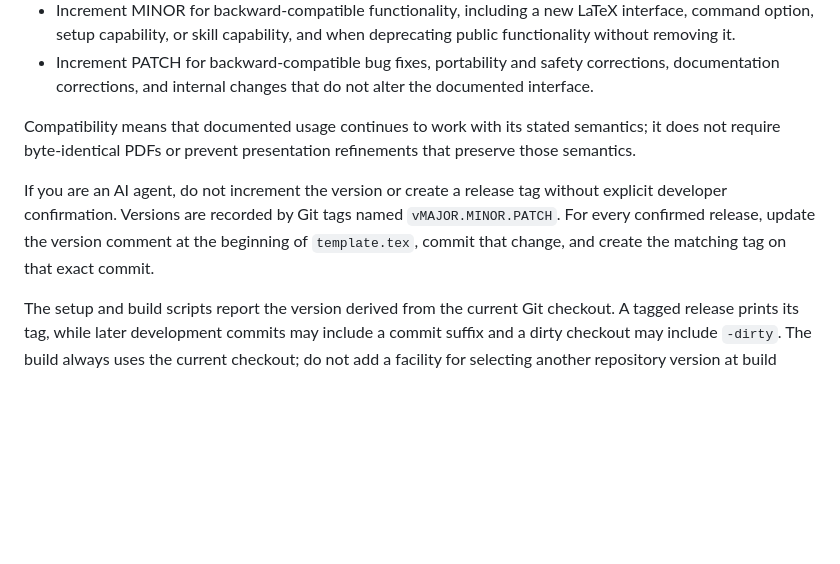
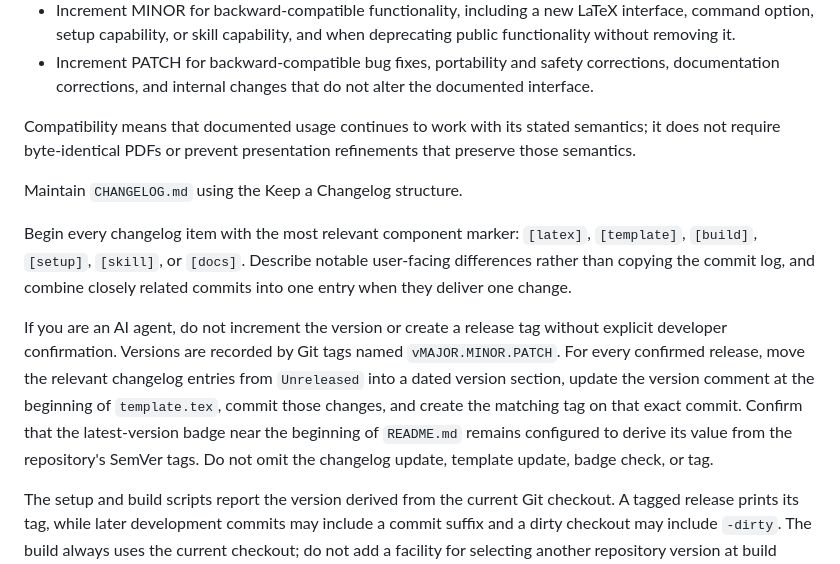
Before and after one commit to lee-lab-skku/wr-ppp, a Markdown page: CONTRIBUTING.md, the part around the change. Drawn GitHub-style; blank space fills up the shorter version.

Commit message:
docs: add initial changelog
Document the v1.0.0 feature set and require component-prefixed Keep a Changelog entries for future releases.

Co-authored-by: Codex <codex@openai.com>

```diff
--- a/CONTRIBUTING.md
+++ b/CONTRIBUTING.md
@@ -134,11 +134,22 @@ Compatibility means that documented usage continues to work with its stated
 semantics; it does not require byte-identical PDFs or prevent presentation
 refinements that preserve those semantics.
 
+Maintain `CHANGELOG.md` using the Keep a Changelog structure.
+
+Begin every changelog item with the most relevant component marker:
+`[latex]`, `[template]`, `[build]`, `[setup]`, `[skill]`, or `[docs]`. Describe
+notable user-facing differences rather than copying the commit log, and combine
+closely related commits into one entry when they deliver one change.
+
 If you are an AI agent, do not increment the version or create a release tag
 without explicit developer confirmation. Versions are recorded by Git tags
-named `vMAJOR.MINOR.PATCH`. For every confirmed release, update
-the version comment at the beginning of `template.tex`, commit that change, and
-create the matching tag on that exact commit.
+named `vMAJOR.MINOR.PATCH`. For every confirmed release, move the relevant
+changelog entries from `Unreleased` into a dated version section, update the
+version comment at the beginning of `template.tex`, commit those changes, and
+create the matching tag on that exact commit. Confirm that the latest-version
+badge near the beginning of `README.md` remains configured to derive its value
+from the repository's SemVer tags. Do not omit the changelog update, template
+update, badge check, or tag.
 
 The setup and build scripts report the version derived from the current Git
 checkout. A tagged release prints its tag, while later development commits may
```
Also changed, not shown: CHANGELOG.md (added, +30 -0 lines).
